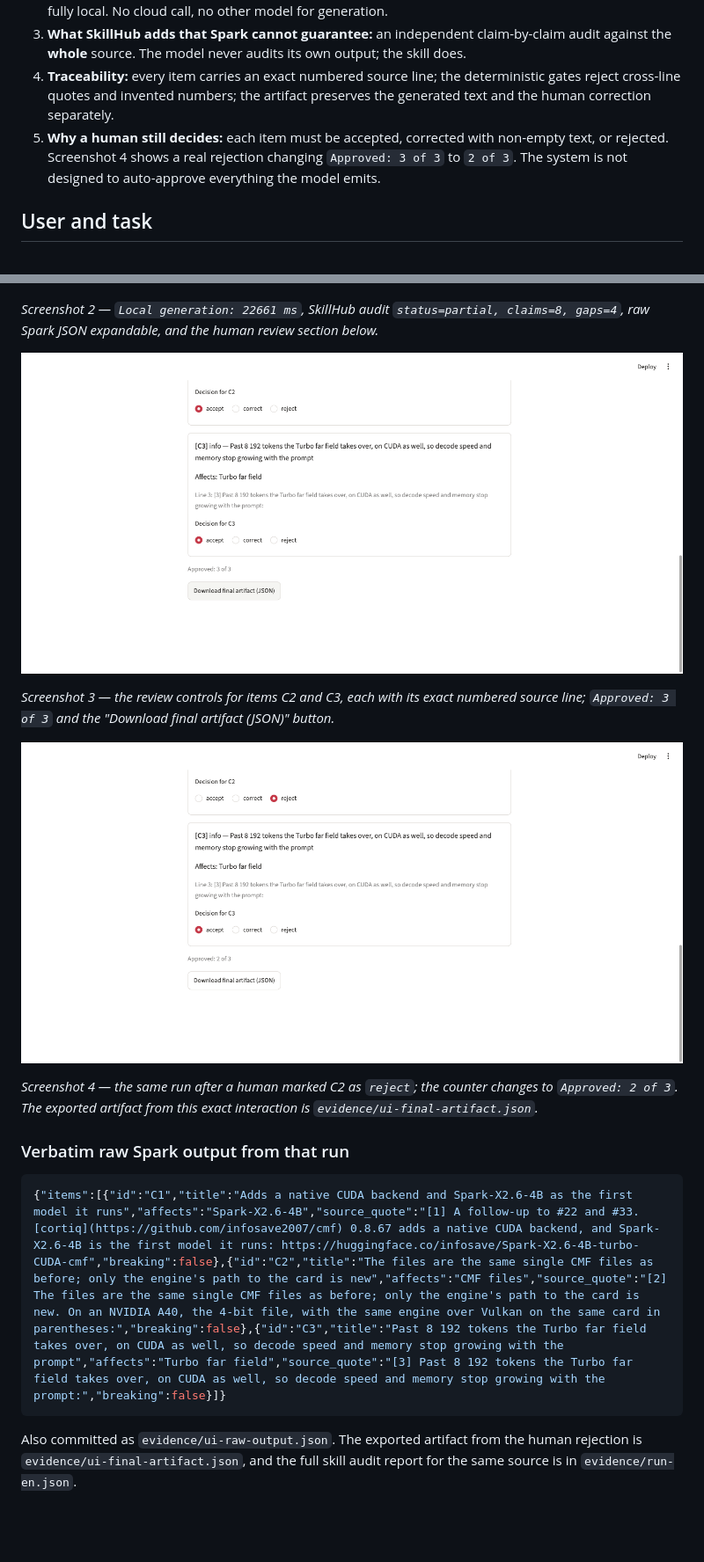
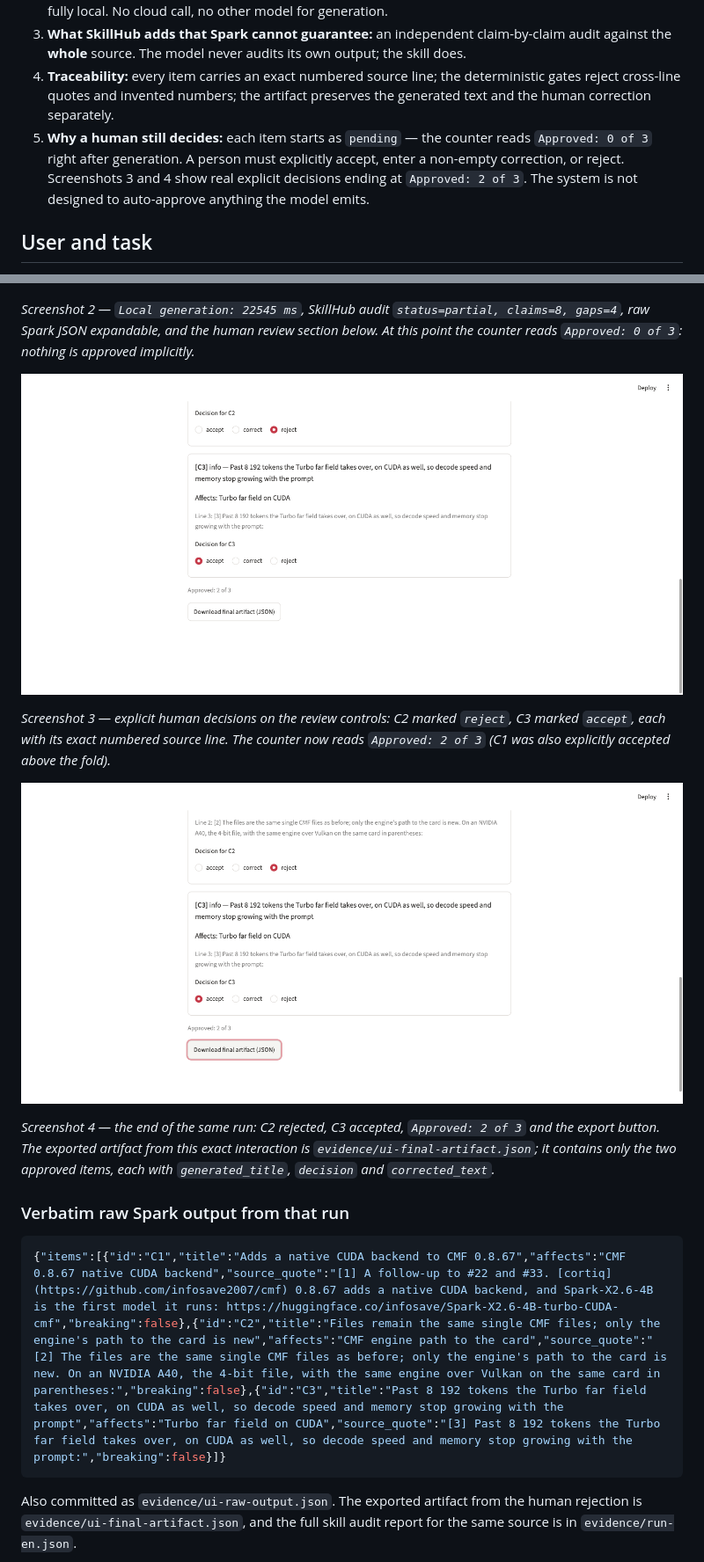
Before and after one commit to LucianoDPerez/spark-upgrade-ledger, a Markdown page: docs/DISCUSSION.md, 2 parts joined by grey strips. Shown at 88% size. Rendered like a GitHub page; pictures changed too: docs/shot-03-review-approve.png, docs/shot-04-review-reject.png; blank space fills up the shorter version.

````diff
--- a/docs/DISCUSSION.md
+++ b/docs/DISCUSSION.md
@@ -11,7 +11,7 @@ Track: Developer tools
 2. **Why Spark is needed:** one identifiable step — turning the source into a structured checklist — runs fully local. No cloud call, no other model for generation.
 3. **What SkillHub adds that Spark cannot guarantee:** an independent claim-by-claim audit against the **whole** source. The model never audits its own output; the skill does.
 4. **Traceability:** every item carries an exact numbered source line; the deterministic gates reject cross-line quotes and invented numbers; the artifact preserves the generated text and the human correction separately.
-5. **Why a human still decides:** each item must be accepted, corrected with non-empty text, or rejected. Screenshot 4 shows a real rejection changing `Approved: 3 of 3` to `2 of 3`. The system is not designed to auto-approve everything the model emits.
+5. **Why a human still decides:** each item starts as `pending` — the counter reads `Approved: 0 of 3` right after generation. A person must explicitly accept, enter a non-empty correction, or reject. Screenshots 3 and 4 show real explicit decisions ending at `Approved: 2 of 3`. The system is not designed to auto-approve anything the model emits.
 
 ## User and task
 
@@ -69,20 +69,20 @@ Illustrated walkthrough — four consecutive screenshots of **one single English
 
 ![2. Raw Spark output and audit summary](https://raw.githubusercontent.com/LucianoDPerez/spark-upgrade-ledger/main/docs/shot-02-raw-output.png)
 
-*Screenshot 2 — `Local generation: 22661 ms`, SkillHub audit `status=partial, claims=8, gaps=4`, raw Spark JSON expandable, and the human review section below.*
+*Screenshot 2 — `Local generation: 22545 ms`, SkillHub audit `status=partial, claims=8, gaps=4`, raw Spark JSON expandable, and the human review section below. At this point the counter reads `Approved: 0 of 3`: nothing is approved implicitly.*
 
 ![3. All three items and exported artifact](https://raw.githubusercontent.com/LucianoDPerez/spark-upgrade-ledger/main/docs/shot-03-review-approve.png)
 
-*Screenshot 3 — the review controls for items C2 and C3, each with its exact numbered source line; `Approved: 3 of 3` and the "Download final artifact (JSON)" button.*
+*Screenshot 3 — explicit human decisions on the review controls: C2 marked `reject`, C3 marked `accept`, each with its exact numbered source line. The counter now reads `Approved: 2 of 3` (C1 was also explicitly accepted above the fold).*
 
 ![4. Human rejects one item](https://raw.githubusercontent.com/LucianoDPerez/spark-upgrade-ledger/main/docs/shot-04-review-reject.png)
 
-*Screenshot 4 — the same run after a human marked C2 as `reject`; the counter changes to `Approved: 2 of 3`. The exported artifact from this exact interaction is `evidence/ui-final-artifact.json`.*
+*Screenshot 4 — the end of the same run: C2 rejected, C3 accepted, `Approved: 2 of 3` and the export button. The exported artifact from this exact interaction is `evidence/ui-final-artifact.json`; it contains only the two approved items, each with `generated_title`, `decision` and `corrected_text`.*
 
 ### Verbatim raw Spark output from that run
 
 ```json
-{"items":[{"id":"C1","title":"Adds a native CUDA backend and Spark-X2.6-4B as the first model it runs","affects":"Spark-X2.6-4B","source_quote":"[1] A follow-up to #22 and #33. [cortiq](https://github.com/infosave2007/cmf) 0.8.67 adds a native CUDA backend, and Spark-X2.6-4B is the first model it runs: https://huggingface.co/infosave/Spark-X2.6-4B-turbo-CUDA-cmf","breaking":false},{"id":"C2","title":"The files are the same single CMF files as before; only the engine's path to the card is new","affects":"CMF files","source_quote":"[2] The files are the same single CMF files as before; only the engine's path to the card is new. On an NVIDIA A40, the 4-bit file, with the same engine over Vulkan on the same card in parentheses:","breaking":false},{"id":"C3","title":"Past 8 192 tokens the Turbo far field takes over, on CUDA as well, so decode speed and memory stop growing with the prompt","affects":"Turbo far field","source_quote":"[3] Past 8 192 tokens the Turbo far field takes over, on CUDA as well, so decode speed and memory stop growing with the prompt:","breaking":false}]}
+{"items":[{"id":"C1","title":"Adds a native CUDA backend to CMF 0.8.67","affects":"CMF 0.8.67 native CUDA backend","source_quote":"[1] A follow-up to #22 and #33. [cortiq](https://github.com/infosave2007/cmf) 0.8.67 adds a native CUDA backend, and Spark-X2.6-4B is the first model it runs: https://huggingface.co/infosave/Spark-X2.6-4B-turbo-CUDA-cmf","breaking":false},{"id":"C2","title":"Files remain the same single CMF files; only the engine's path to the card is new","affects":"CMF engine path to the card","source_quote":"[2] The files are the same single CMF files as before; only the engine's path to the card is new. On an NVIDIA A40, the 4-bit file, with the same engine over Vulkan on the same card in parentheses:","breaking":false},{"id":"C3","title":"Past 8 192 tokens the Turbo far field takes over, on CUDA as well, so decode speed and memory stop growing with the prompt","affects":"Turbo far field on CUDA","source_quote":"[3] Past 8 192 tokens the Turbo far field takes over, on CUDA as well, so decode speed and memory stop growing with the prompt:","breaking":false}]}
 ```
 
 Also committed as `evidence/ui-raw-output.json`. The exported artifact from the human rejection is `evidence/ui-final-artifact.json`, and the full skill audit report for the same source is in `evidence/run-en.json`.
````
Also changed, not shown: other parts of docs/DISCUSSION.md (+2 -2 lines), README.md (+1 -1 lines), docs/registration-comment.md (added, +7 -0 lines), docs/shot-02-raw-output.png, 6 other files.
